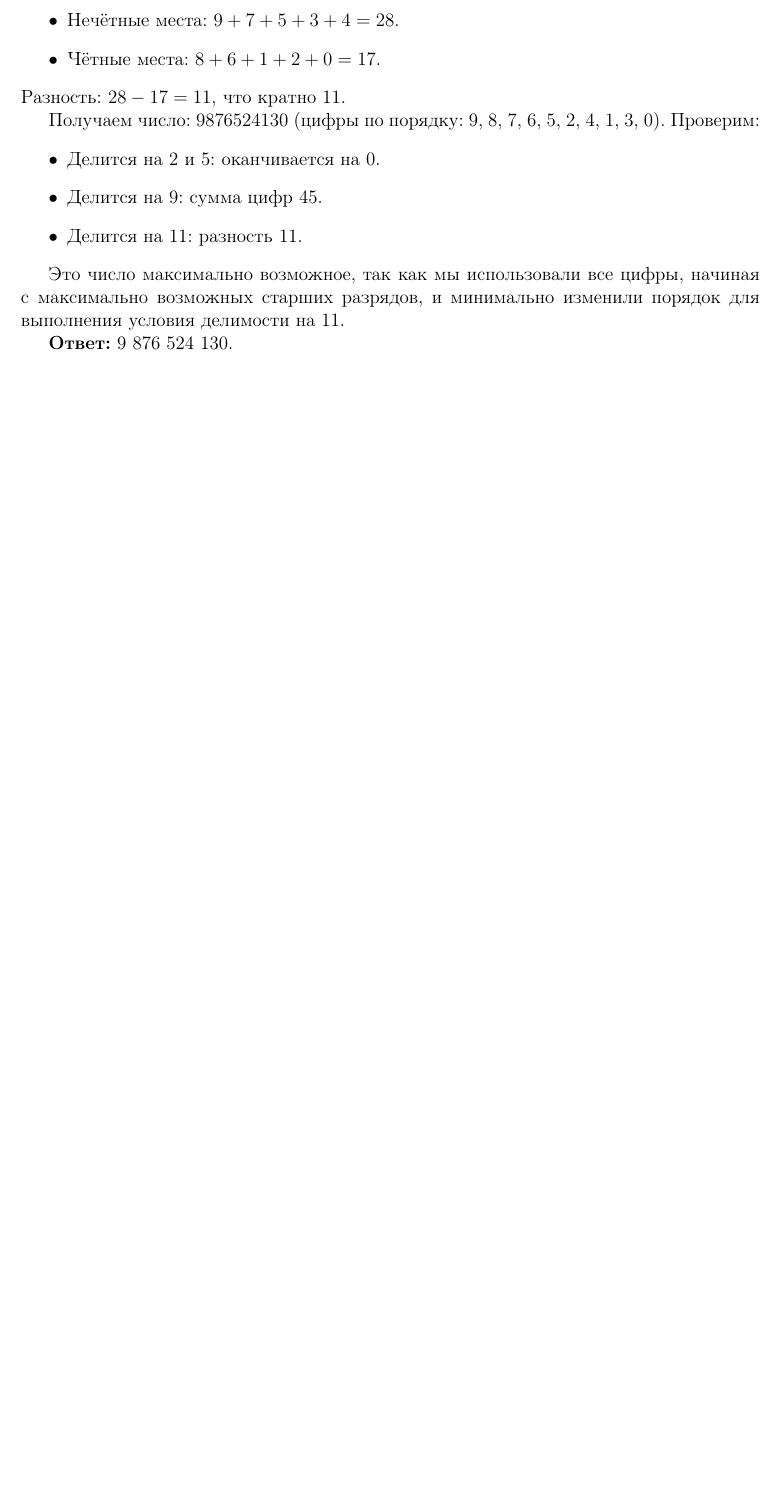
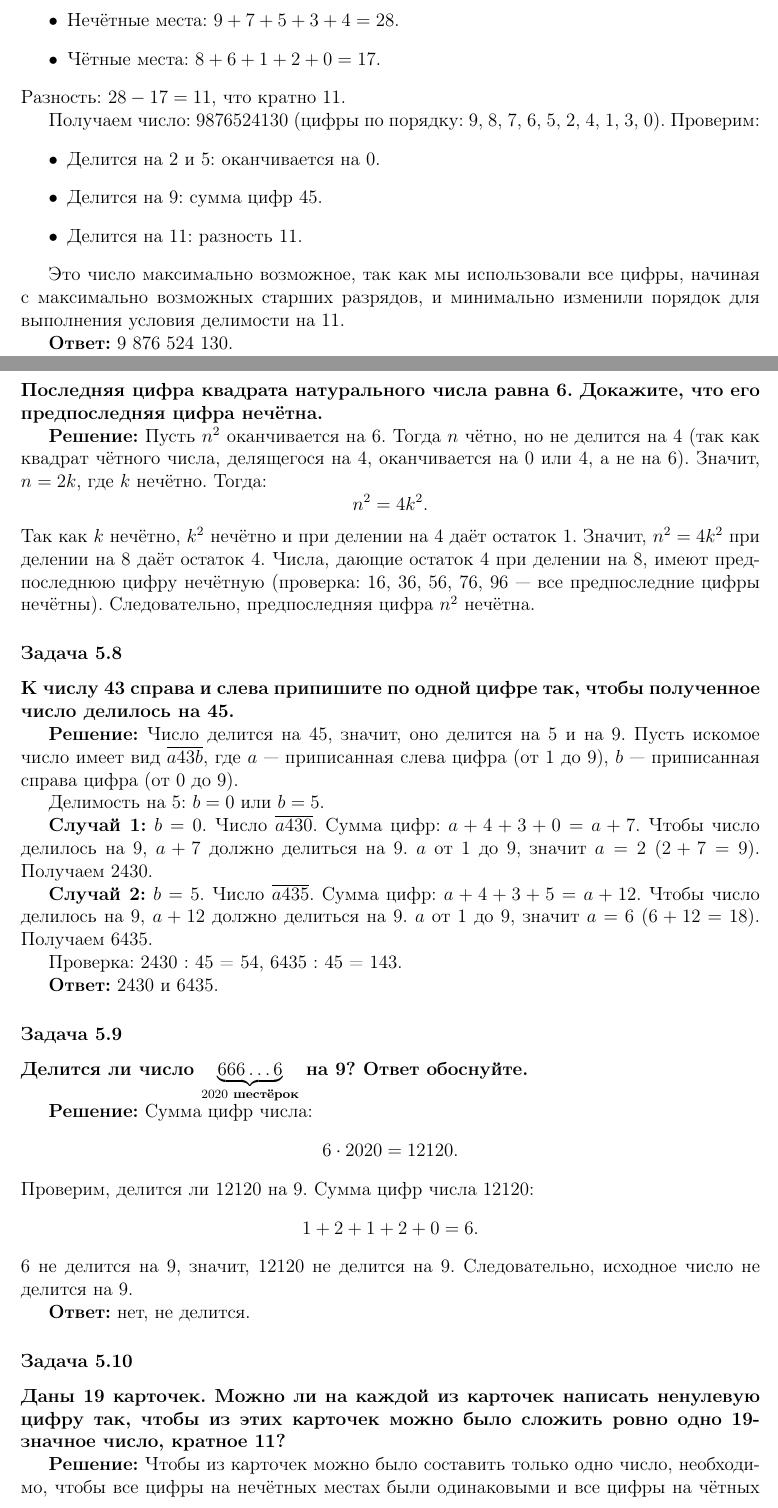
Before and after one commit to kuznetsovvj/education, a LaTeX document (mathbook/wolfson-divisibility/solutions-wolfson-divisivility-ex.tex): part of page 20 of 21 before the commit and two parts of pages 20 and 21 of 22 after it, the two joined at a grey line, cut so that both start at the same text, the shorter picture padded with empty space. Compiled offline with pdfLaTeX.

Commit message:
Вольфсон. Задачник 5.7 - 5.10

```diff
--- a/mathbook/wolfson-divisibility/solutions-wolfson-divisivility-ex.tex
+++ b/mathbook/wolfson-divisibility/solutions-wolfson-divisivility-ex.tex
@@ -1074,3 +1074,50 @@ N = 2^{200} \cdot 5^{199} \cdot \underbrace{555\ldots5}_{99}6.
 
 \textbf{Ответ:} 9 876 524 130.
 
+\subsubsection*{Задача 5.7}
+\textbf{Последняя цифра квадрата натурального числа равна 6. Докажите, что его предпоследняя цифра нечётна.}
+
+\textbf{Решение:}
+Пусть $n^2$ оканчивается на 6. Тогда $n$ чётно, но не делится на 4 (так как квадрат чётного числа, делящегося на 4, оканчивается на 0 или 4, а не на 6). Значит, $n = 2k$, где $k$ нечётно. Тогда:
+\[
+n^2 = 4k^2.
+\]
+Так как $k$ нечётно, $k^2$ нечётно и при делении на 4 даёт остаток 1. Значит, $n^2 = 4k^2$ при делении на 8 даёт остаток 4. Числа, дающие остаток 4 при делении на 8, имеют предпоследнюю цифру нечётную (проверка: 16, 36, 56, 76, 96 — все предпоследние цифры нечётны). Следовательно, предпоследняя цифра $n^2$ нечётна.
+
+\subsubsection*{Задача 5.8}
+\textbf{К числу 43 справа и слева припишите по одной цифре так, чтобы полученное число делилось на 45.}
+
+\textbf{Решение:}
+Число делится на 45, значит, оно делится на 5 и на 9. Пусть искомое число имеет вид $\overline{a43b}$, где $a$ — приписанная слева цифра (от 1 до 9), $b$ — приписанная справа цифра (от 0 до 9).
+
+Делимость на 5: $b = 0$ или $b = 5$.
+
+\textbf{Случай 1:} $b = 0$. Число $\overline{a430}$. Сумма цифр: $a + 4 + 3 + 0 = a + 7$. Чтобы число делилось на 9, $a + 7$ должно делиться на 9. $a$ от 1 до 9, значит $a = 2$ ($2+7=9$). Получаем 2430.
+
+\textbf{Случай 2:} $b = 5$. Число $\overline{a435}$. Сумма цифр: $a + 4 + 3 + 5 = a + 12$. Чтобы число делилось на 9, $a + 12$ должно делиться на 9. $a$ от 1 до 9, значит $a = 6$ ($6+12=18$). Получаем 6435.
+
+Проверка: 2430 : 45 = 54, 6435 : 45 = 143.
+
+\textbf{Ответ:} 2430 и 6435.
+
+\subsubsection*{Задача 5.9}
+\textbf{Делится ли число $\underbrace{666\ldots6}_{2020\text{ шестёрок}}$ на 9? Ответ обоснуйте.}
+
+\textbf{Решение:}
+Сумма цифр числа:
+\[
+6 \cdot 2020 = 12120.
+\]
+Проверим, делится ли 12120 на 9. Сумма цифр числа 12120:
+\[
+1 + 2 + 1 + 2 + 0 = 6.
+\]
+6 не делится на 9, значит, 12120 не делится на 9. Следовательно, исходное число не делится на 9.
+
+\textbf{Ответ:} нет, не делится.
+
+\subsubsection*{Задача 5.10}
+\textbf{Даны 19 карточек. Можно ли на каждой из карточек написать ненулевую цифру так, чтобы из этих карточек можно было сложить ровно одно 19-значное число, кратное 11?}
+
+\textbf{Решение:}
+Чтобы из карточек можно было составить только одно число, необходимо, чтобы все цифры на нечётных местах были одинаковыми и все цифры на чётных местах были одинаковыми (иначе их можно было бы переставить и получить другое число).
```
Also changed, not shown: mathbook/wolfson-divisibility/solutions-wolfson-divisivility-ex.tex (14 more changed lines).
